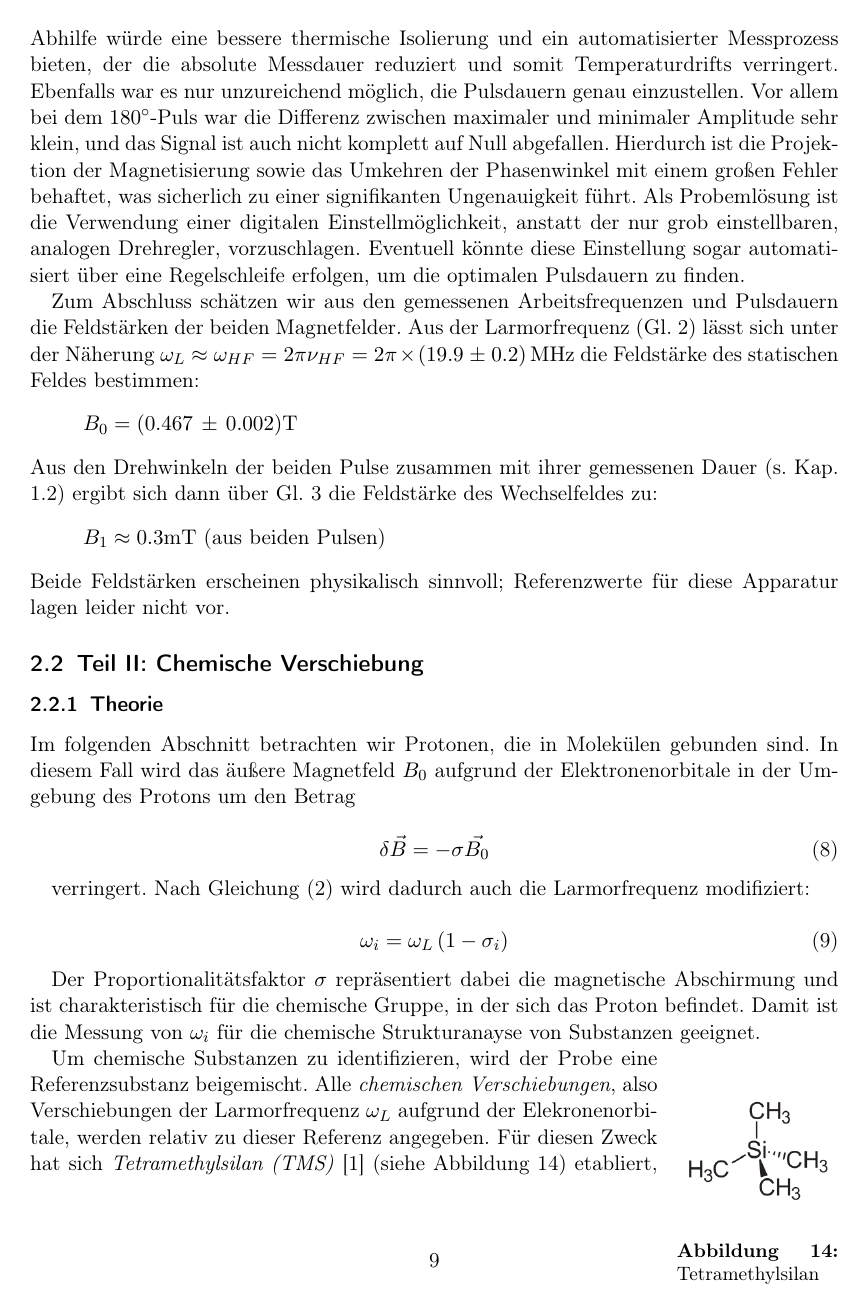
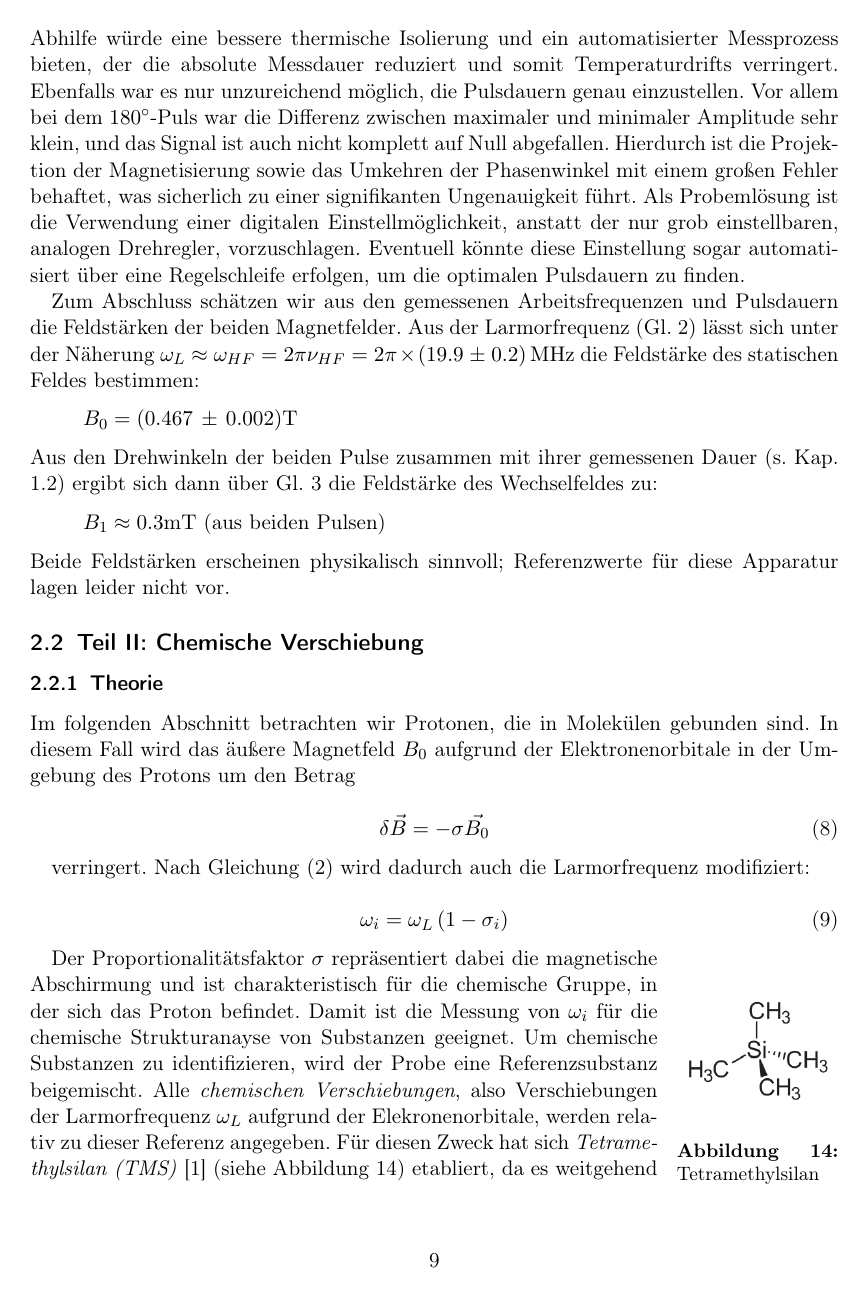
Before and after one commit to aimpertro/NMRSpectroscopy, a LaTeX paper (Auswertung/lange_Auswertung_NMR.tex): page 9 of 19. The pictures show the PDF file Auswertung/lange_Auswertung_NMR.pdf that the author committed with the source.

Commit message:
Final corrections.

```diff
--- a/Auswertung/lange_Auswertung_NMR.tex
+++ b/Auswertung/lange_Auswertung_NMR.tex
@@ -365,17 +365,15 @@ verringert. Nach Gleichung \eqref{eq:larmor_freq} wird dadurch auch die Larmorfr
 	\label{eq:omega_i}
 \end{equation}
 
-Der Proportionalitätsfaktor $\sigma$ repräsentiert dabei die magnetische Abschirmung und ist charakteristisch für die chemische Gruppe, in der sich das Proton befindet. Damit ist die Messung von $\omega_i$ für die chemische Strukturanayse von Substanzen geeignet.
-
-\begin{wrapfigure}[10]{r}{0.2\textwidth}
+\begin{wrapfigure}[9]{r}{0.2\textwidth}
 	\begin{center}
 		\includegraphics[width = 0.18\textwidth]{./Resources/Tetramethylsilan.png}
 	\end{center}
-  \caption{Te\-tramethylsilan}
-  \label{fig:TMS}
+	\caption{Te\-tramethylsilan}
+	\label{fig:TMS}
 \end{wrapfigure}
 
-Um chemische Substanzen zu identifizieren, wird der Probe eine Referenzsubstanz beigemischt. Alle \emph{chemischen Verschiebungen}, also Verschiebungen der Larmorfrequenz $\omega_{L}$ aufgrund der Elekronenorbitale, werden relativ zu dieser Referenz angegeben. Für diesen Zweck hat sich \emph{Tetramethylsilan (TMS)} \autocite{TMS} (siehe Abbildung \ref{fig:TMS}) etabliert, da es weitgehend chemisch inert ist, und einen einzigen starken Peak im Spektrum liefert. Außerdem hat es wegen der geringen chemischen Elektronegativität von Silizium eine kleinere Frequenz als die meisten funktionellen Gruppen der organischen Chemie, weshalb der Wert für $\delta_i$ in der Regel positiv (siehe Abbildung \ref{fig:chem_shift}) ist. Es ist üblich, die relative Verschiebung der Frequenz in der Einheit ppm (parts per million) anzugeben.
+Der Proportionalitätsfaktor $\sigma$ repräsentiert dabei die magnetische Abschirmung und ist charakteristisch für die chemische Gruppe, in der sich das Proton befindet. Damit ist die Messung von $\omega_i$ für die chemische Strukturanayse von Substanzen geeignet. Um chemische Substanzen zu identifizieren, wird der Probe eine Referenzsubstanz beigemischt. Alle \emph{chemischen Verschiebungen}, also Verschiebungen der Larmorfrequenz $\omega_{L}$ aufgrund der Elekronenorbitale, werden relativ zu dieser Referenz angegeben. Für diesen Zweck hat sich \emph{Tetramethylsilan (TMS)} \autocite{TMS} (siehe Abbildung \ref{fig:TMS}) etabliert, da es weitgehend chemisch inert ist, und einen einzigen starken Peak im Spektrum liefert. Außerdem hat es wegen der geringen chemischen Elektronegativität von Silizium eine kleinere Frequenz als die meisten funktionellen Gruppen der organischen Chemie, weshalb der Wert für $\delta_i$ in der Regel positiv (siehe Abbildung \ref{fig:chem_shift}) ist. Es ist üblich, die relative Verschiebung der Frequenz in der Einheit ppm (parts per million) anzugeben.
 
 \begin{equation}
 	\delta_i = \sigma_i -\sigma_{TMS} = \frac{\omega_{TMS} - \omega_i}{\omega_L}
```
Also changed, not shown: Auswertung/lange_Auswertung_NMR.pdf, Auswertung/lange_Auswertung_NMR.tex (4 more changed lines), 2 other files.
